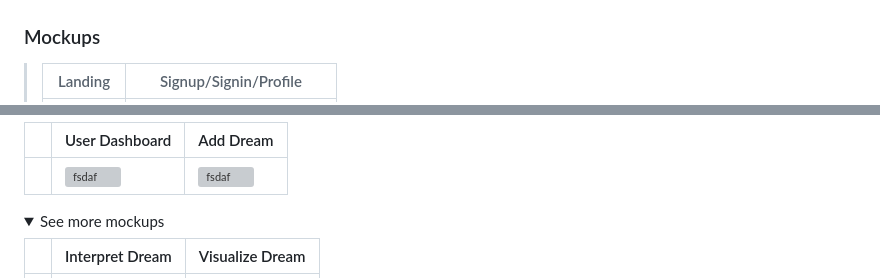
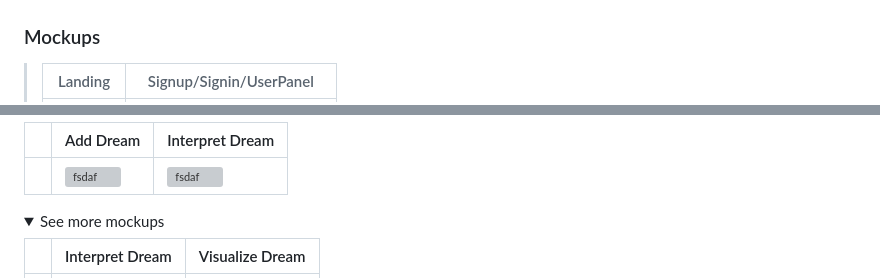
Before and after one commit to sana-al-rayess/OneirAi, a Markdown page: README.md, 2 parts joined by grey strips. GitHub-like rendering; folded sections open; grey boxes are pictures that could not be loaded.

Commit message:
readme: edited mockups

```diff
--- a/README.md
+++ b/README.md
@@ -42,5 +42,5 @@
 
 ### Mockups
 
-> | Landing                                      | Signup/Signin/Profile                                                                                        |
+> | Landing                                      | Signup/Signin/UserPanel                                                                                        |
 > | ------------------------------------------------- | -------------------------------------------- |
@@ -50,5 +50,5 @@
 | ---| ---| ---|
 | ![Landing](./readme/demo/Login_mockup.png) | ![fsdaf](./readme/demo/SignUp_mockup.png) |  -->
 
-|| User Dashboard |  Add Dream  |
+|| Add Dream |  Interpret Dream  |
 | ---| ---| ---|
```
Also changed, not shown: other parts of README.md (+2 -2 lines).
